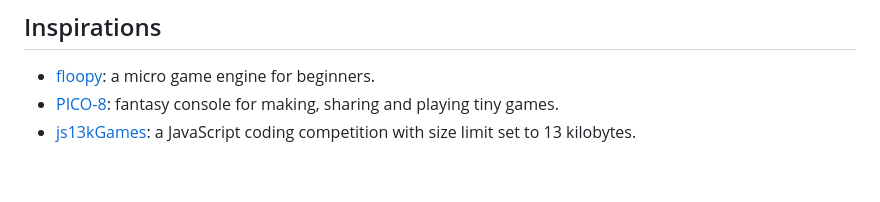
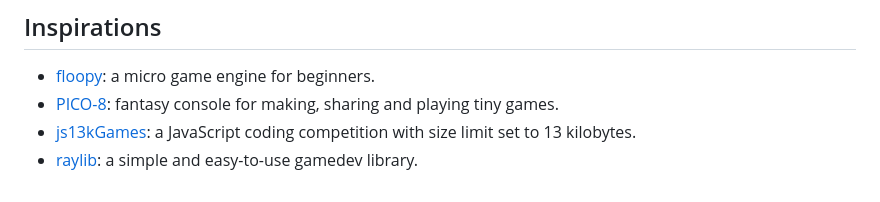
Before and after one commit to litecanvas/game-engine, a Markdown page: README.md, the part around the change. GitHub-like rendering.

```diff
--- a/README.md
+++ b/README.md
@@ -72,3 +72,4 @@ Try some demos in our playground:
 -   [floopy](https://github.com/lpagg/floppy): a micro game engine for beginners.
 -   [PICO-8](https://www.lexaloffle.com/pico-8.php): fantasy console for making, sharing and playing tiny games.
 -   [js13kGames](https://js13kgames.com/): a JavaScript coding competition with size limit set to 13 kilobytes.
+-   [raylib](https://www.raylib.com/): a simple and easy-to-use gamedev library.
```
